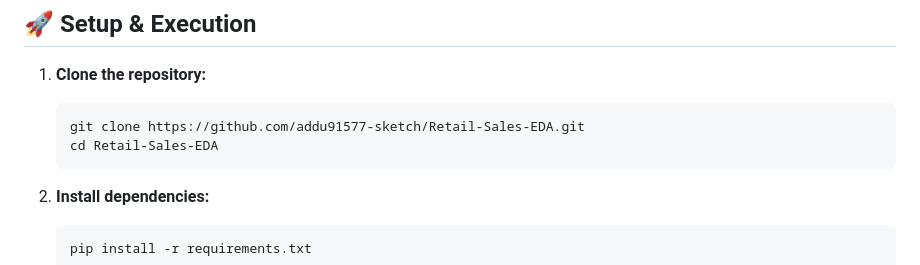
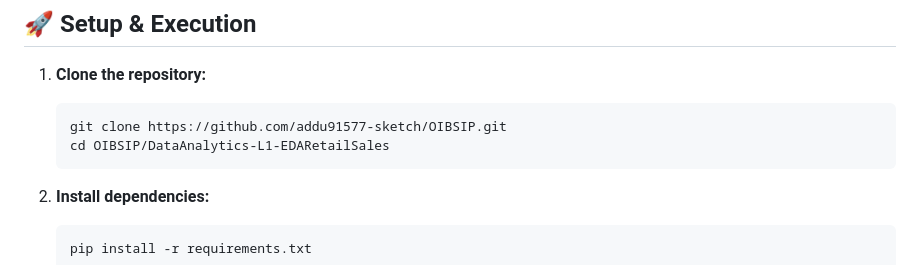
Before and after one commit to addu91577-sketch/OIBSIP, a Markdown page: DataAnalytics-L1-EDARetailSales/README.md, the part around the change. Drawn GitHub-style.

Commit message:
docs(eda): update repository clone path to OIBSIP DataAnalytics-L1-EDARetailSales

````diff
--- a/DataAnalytics-L1-EDARetailSales/README.md
+++ b/DataAnalytics-L1-EDARetailSales/README.md
@@ -422,8 +422,8 @@ docker-compose up --build
 
 1. **Clone the repository:**
    ```bash
-   git clone https://github.com/addu91577-sketch/Retail-Sales-EDA.git
-   cd Retail-Sales-EDA
+   git clone https://github.com/addu91577-sketch/OIBSIP.git
+   cd OIBSIP/DataAnalytics-L1-EDARetailSales
    ```
 
 2. **Install dependencies:**
````
